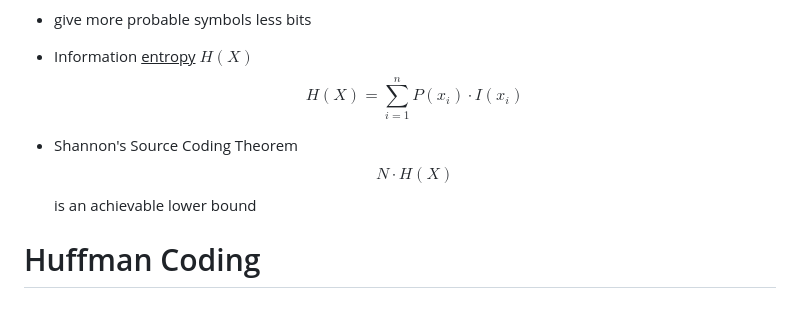
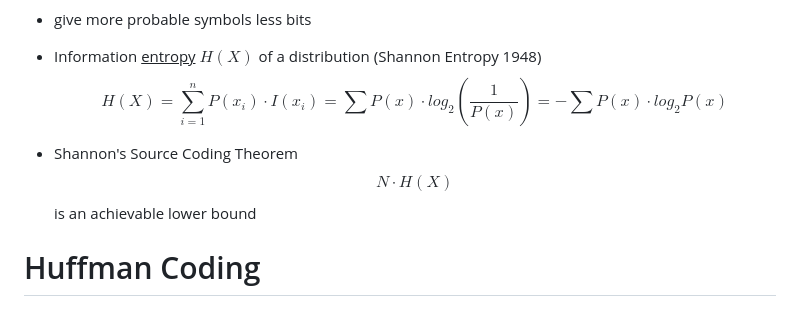
Before and after one commit to hurryclear/cs_theory, a Markdown page: 24ws_data_compression/24ws_ANS.md, the part around one of its changes. Rendered like a GitHub page.

```diff
--- a/24ws_data_compression/24ws_ANS.md
+++ b/24ws_data_compression/24ws_ANS.md
@@ -29,9 +36,9 @@ Source: [Reducible](https://www.youtube.com/watch?v=B3y0RsVCyrw) ,
 
 - give more probable symbols less bits
 
-- Information <u>entropy</u> $H(X)$
+- Information <u>entropy</u> $H(X)$  of a distribution (Shannon Entropy 1948)
   $$
-  H(X) = \sum_{i=1}^n P(x_i)\cdot I(x_i)
+  H(X) = \sum_{i=1}^n P(x_i)\cdot I(x_i)= \sum P(x) \cdot log_2 (\frac{1}{P(x)}) = - \sum P(x) \cdot log_2 P(x)
   $$
 
 - Shannon's Source Coding Theorem
@@ -39,7 +46,6 @@ Source: [Reducible](https://www.youtube.com/watch?v=B3y0RsVCyrw) ,
   N \cdot H(X)
   $$
   is an achievable lower bound
-
 
 # Huffman Coding
 
```
Also changed, not shown: other parts of 24ws_data_compression/24ws_ANS.md (+38 -9 lines).
